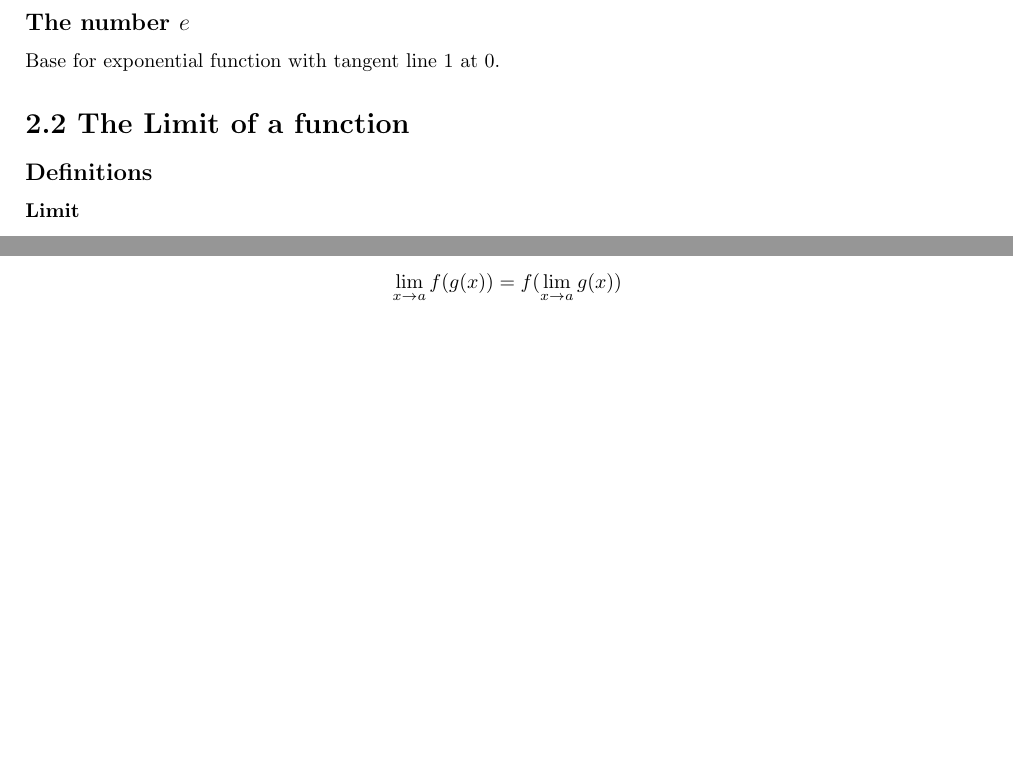
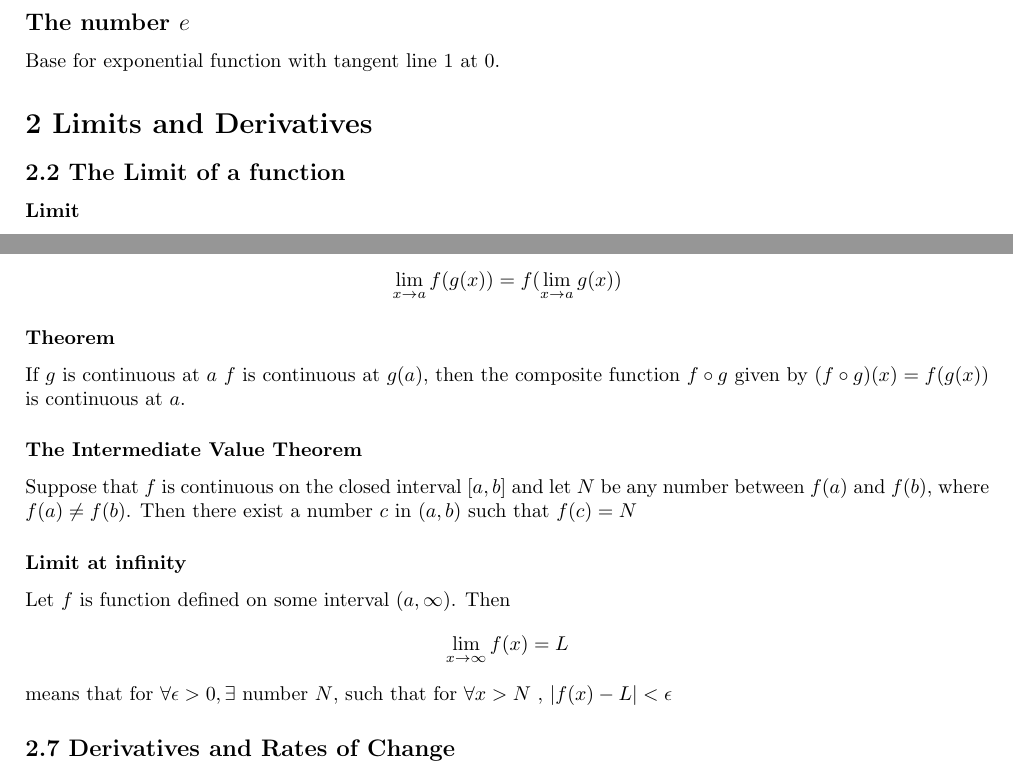
Before and after one commit to evm72011/math, a LaTeX document (notes/stewart/notes.tex): two parts of pages 1 and 3 of 3, joined at a grey line, cut so that both start at the same text, the shorter picture padded with empty space. Compiled offline with pdfLaTeX.

Commit message:
continuous ready

```diff
--- a/notes/stewart/notes.tex
+++ b/notes/stewart/notes.tex
@@ -13,9 +13,8 @@
 \section*{1.4 Exponential Functions}
 \subsection*{The number \( e \)}
 Base for exponential function with tangent line 1 at 0.
-
-\section*{2.2 The Limit of a function}
-\subsection*{Definitions}
+\section*{2 Limits and Derivatives}
+\subsection*{2.2 The Limit of a function}
 \subsubsection*{Limit}
 Let \(f\) be a function defined on some open interval that contains the number \(a\), except possibly at \(a\) itself. Then we say that
 the \textbf{limit of \( f(x) \) as \(x\) approaches \(a\) is \(L\)}, and we write
@@ -121,4 +120,19 @@ In other words
 \lim_{x \to a} f(g(x)) = f(\lim\limits_{x \to a} g(x))
 \]
 
+\subsubsection*{Theorem}
+If \(g\) is continuous at \(a\) \(f\) is continuous at \(g(a)\), then the composite function \(f\circ g\) given by \((f\circ g)(x) = f(g(x))\) is continuous at \(a\).
+
+\subsubsection*{The Intermediate Value Theorem}
+Suppose that \(f\) is continuous on the closed interval \( \left[a,b\right] \) and let \(N\) be any number between \(f(a)\) and \(f(b)\), where \(f(a) \neq f(b)\). Then there exist a number \(c\) in \((a,b)\) such that \(f(c)=N\)
+
+\subsubsection*{Limit at infinity}
+Let \(f\) is function defined on some interval  \( (a, \infty ) \). Then
+\[
+\lim_{x \to \infty} f(x) = L
+\]
+means that for \( \forall \epsilon > 0 , \exists \text{ number } N \), such that
+for \( \forall x > N \) , \( |f(x) - L| < \epsilon \)
+
+\subsection*{2.7 Derivatives and Rates of Change}
 \end{document}
```
Also changed, not shown: notes/stewart/notes.tex (8 more changed lines).
